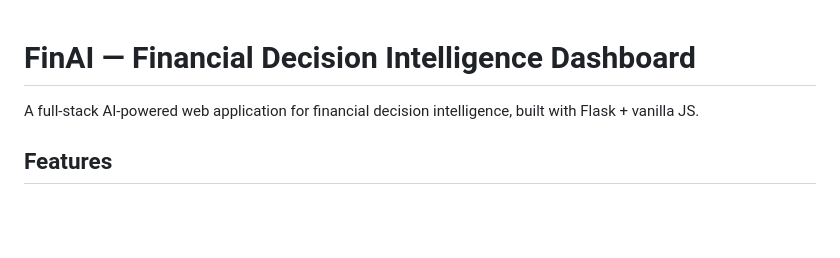
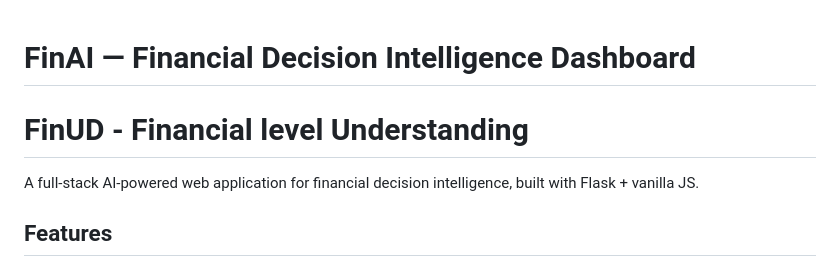
Before and after one commit to ponrajc918-art/FinUD, a Markdown page: README.md, the part around the change. Rendered like a GitHub page; blank space fills up the shorter version.

Commit message:
Add FinUD section to README

```diff
--- a/README.md
+++ b/README.md
@@ -1,4 +1,5 @@
 # FinAI — Financial Decision Intelligence Dashboard
+# FinUD - Financial level Understanding
 
 A full-stack AI-powered web application for financial decision intelligence, built with Flask + vanilla JS.
 
```
